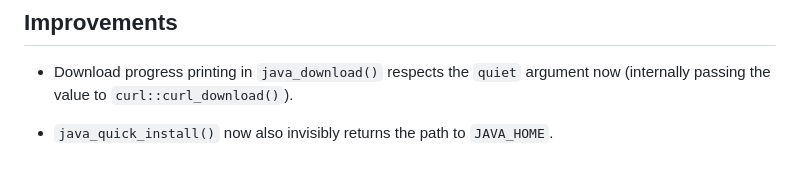
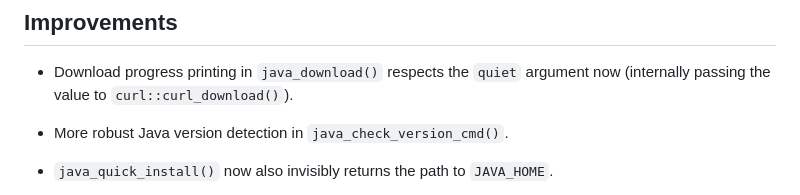
Before and after one commit to e-kotov/rJavaEnv, a Markdown page: NEWS.md, the part around the change. Drawn GitHub-style; blank space fills up the shorter version.

Commit message:
update news

```diff
--- a/NEWS.md
+++ b/NEWS.md
@@ -11,6 +11,8 @@
 ## Improvements
 
 - Download progress printing in `java_download()` respects the `quiet` argument now (internally passing the value to `curl::curl_download()`).
+
+- More robust Java version detection in `java_check_version_cmd()`.
 
 - `java_quick_install()` now also invisibly returns the path to `JAVA_HOME`.
 
```
